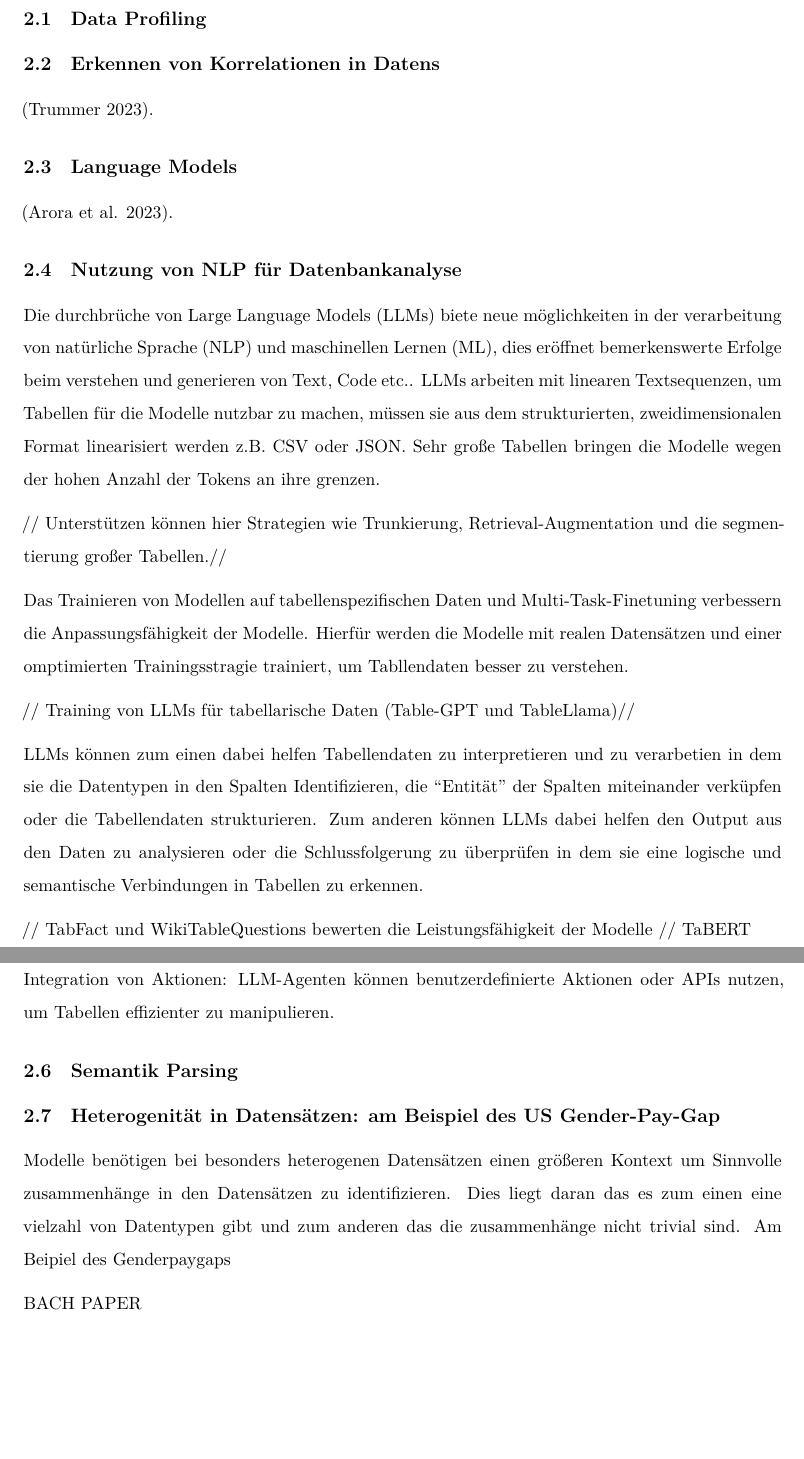
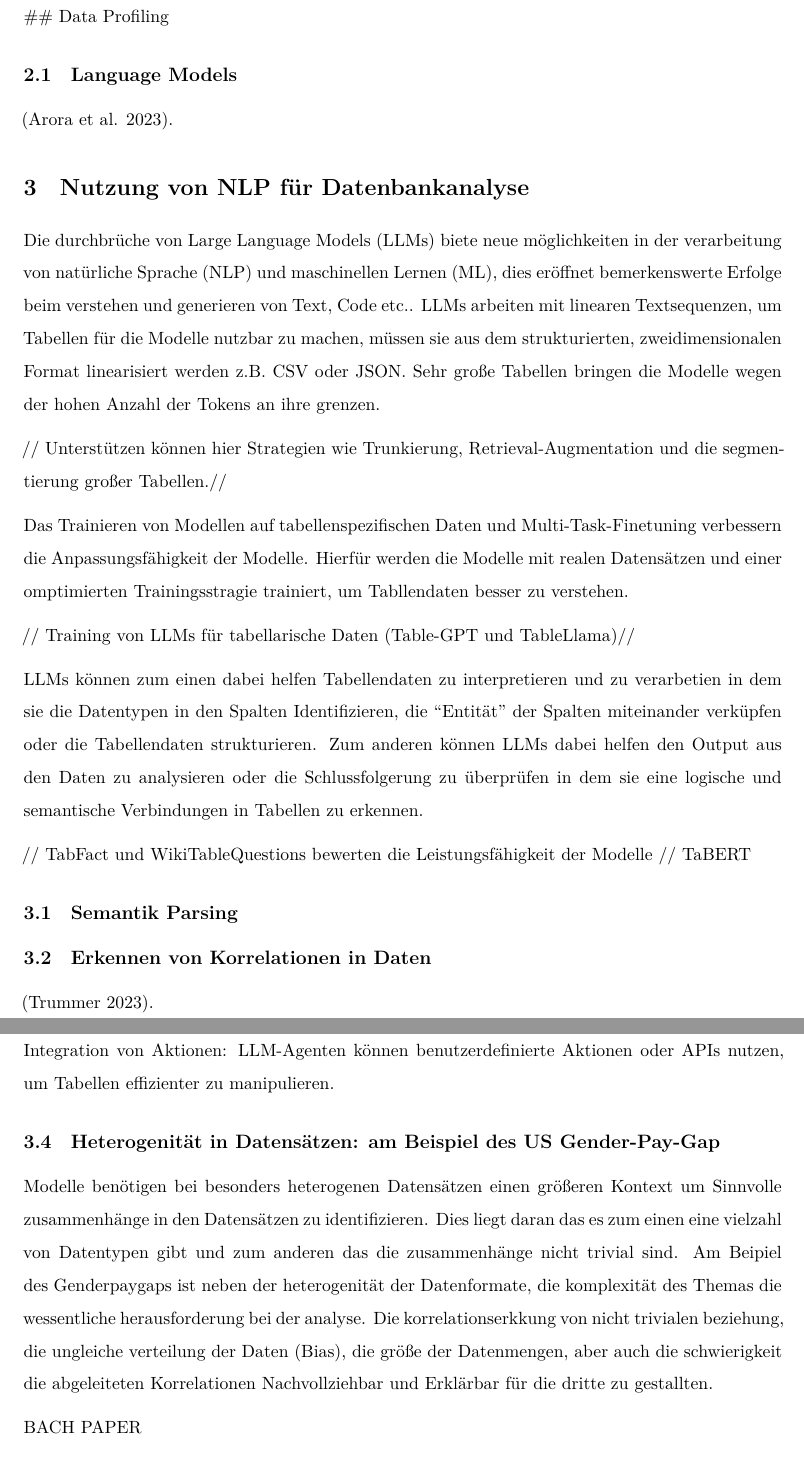
Before and after one commit to VinKKAP/Data-Analysis-with-LLM, a Quarto document (seminararbeit_schriftlich/Seminar.qmd): two parts of pages 3 and 4 of 5, joined at a grey line, cut so that both start at the same text, the shorter picture padded with empty space. Rendered offline with R 4.5, knitr and Pandoc in place of Quarto, then LaTeX, with nearby package versions.

Commit message:
notes deleted

```diff
--- a/seminararbeit_schriftlich/Seminar.qmd
+++ b/seminararbeit_schriftlich/Seminar.qmd
@@ -72,28 +72,12 @@ Die generierung von Code und Text, bietet anwendern nun neue möglichkeiten ihre
 
 
 Welche möglichkeiten die neuen durchbrüche ermöglichen wird gerade erst schrittweise erkannt. LLMs bieten im bezug zu tabelarischen Daten die möglichkeit anwendern dabei zu helfen Datenbanken besser und schneller zu verstehen.
-
-
-
-
-
-
-
-
-
-
-
-
-
 ## Data Profiling
-
-## Erkennen von Korrelationen in Datens
-[@RN5578].
 
 ## Language Models
 [@RN5576].
 
-## Nutzung von NLP für Datenbankanalyse
+# Nutzung von NLP für Datenbankanalyse
 Die durchbrüche von Large Language Models (LLMs) biete neue möglichkeiten in der verarbeitung von natürliche Sprache (NLP) und maschinellen Lernen (ML), dies eröffnet bemerkenswerte Erfolge beim verstehen und generieren von Text, Code etc..
 LLMs arbeiten mit linearen Textsequenzen, um Tabellen für die Modelle nutzbar zu machen, müssen sie aus dem strukturierten, zweidimensionalen Format linearisiert werden z.B. CSV oder JSON. Sehr große Tabellen bringen die Modelle wegen der hohen Anzahl der Tokens an ihre grenzen.
 
@@ -110,27 +94,27 @@ Zum anderen können LLMs dabei helfen den Output aus den Daten zu analysieren od
 // TabFact und WikiTableQuestions bewerten die Leistungsfähigkeit der Modelle //
 TaBERT
 
+## Semantik Parsing
+
+
+
+
+
+## Erkennen von Korrelationen in Daten
+[@RN5578].
+
+
+
 ## LLM-gesteuerte Tabellen-Agenten
 Agentenarchitekturen: LLMs können als Agenten agieren, die komplexe tabellarische Aufgaben in kleinere Schritte zerlegen und externe Werkzeuge nutzen.
 Iterative Ansätze: Systeme wie ReAct analysieren und optimieren ihre Entscheidungen iterativ, bis sie das gewünschte Ergebnis erreichen.
 Integration von Aktionen: LLM-Agenten können benutzerdefinierte Aktionen oder APIs nutzen, um Tabellen effizienter zu manipulieren.
 
-## Semantik Parsing
-
-
-
-
 ## Heterogenität in Datensätzen: am Beispiel des US Gender-Pay-Gap
 
-Modelle benötigen bei besonders heterogenen Datensätzen einen größeren Kontext um Sinnvolle zusammenhänge in den Datensätzen zu identifizieren. Dies liegt daran das es zum einen eine vielzahl von Datentypen gibt und zum anderen das die zusammenhänge nicht trivial sind. Am Beipiel des Genderpaygaps
-
+Modelle benötigen bei besonders heterogenen Datensätzen einen größeren Kontext um Sinnvolle zusammenhänge in den Datensätzen zu identifizieren. Dies liegt daran das es zum einen eine vielzahl von Datentypen gibt und zum anderen das die zusammenhänge nicht trivial sind. Am Beipiel des Genderpaygaps ist neben der heterogenität der Datenformate, die komplexität des Themas die wessentliche herausforderung bei der analyse. Die korrelationserkkung von nicht trivialen beziehung, die ungleiche verteilung der Daten (Bias),  die größe der Datenmengen, aber auch die schwierigkeit die abgeleiteten Korrelationen Nachvollziehbar und Erklärbar für die dritte zu gestallten.
 
 BACH PAPER
-
-
-
-
-
 
 
 
```
